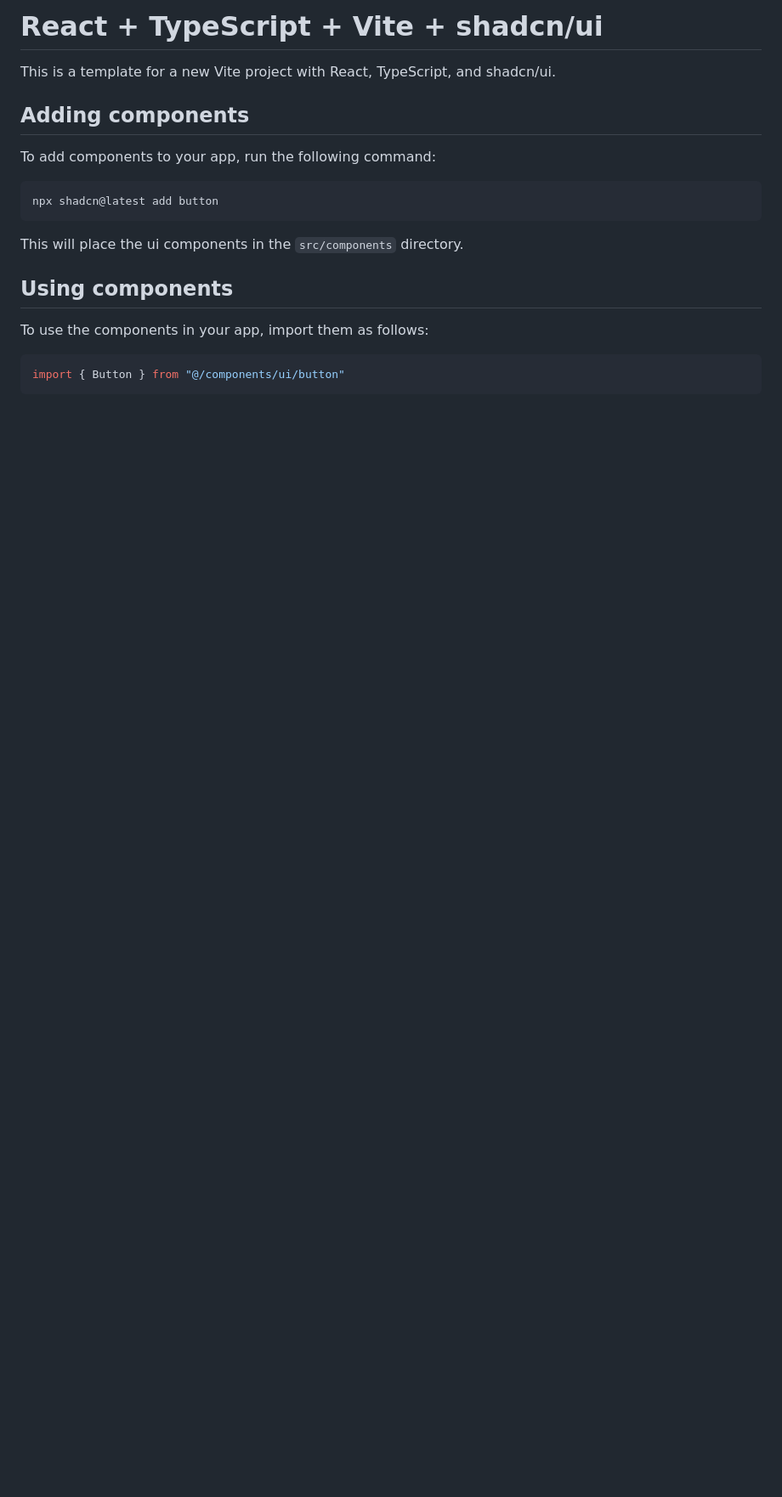
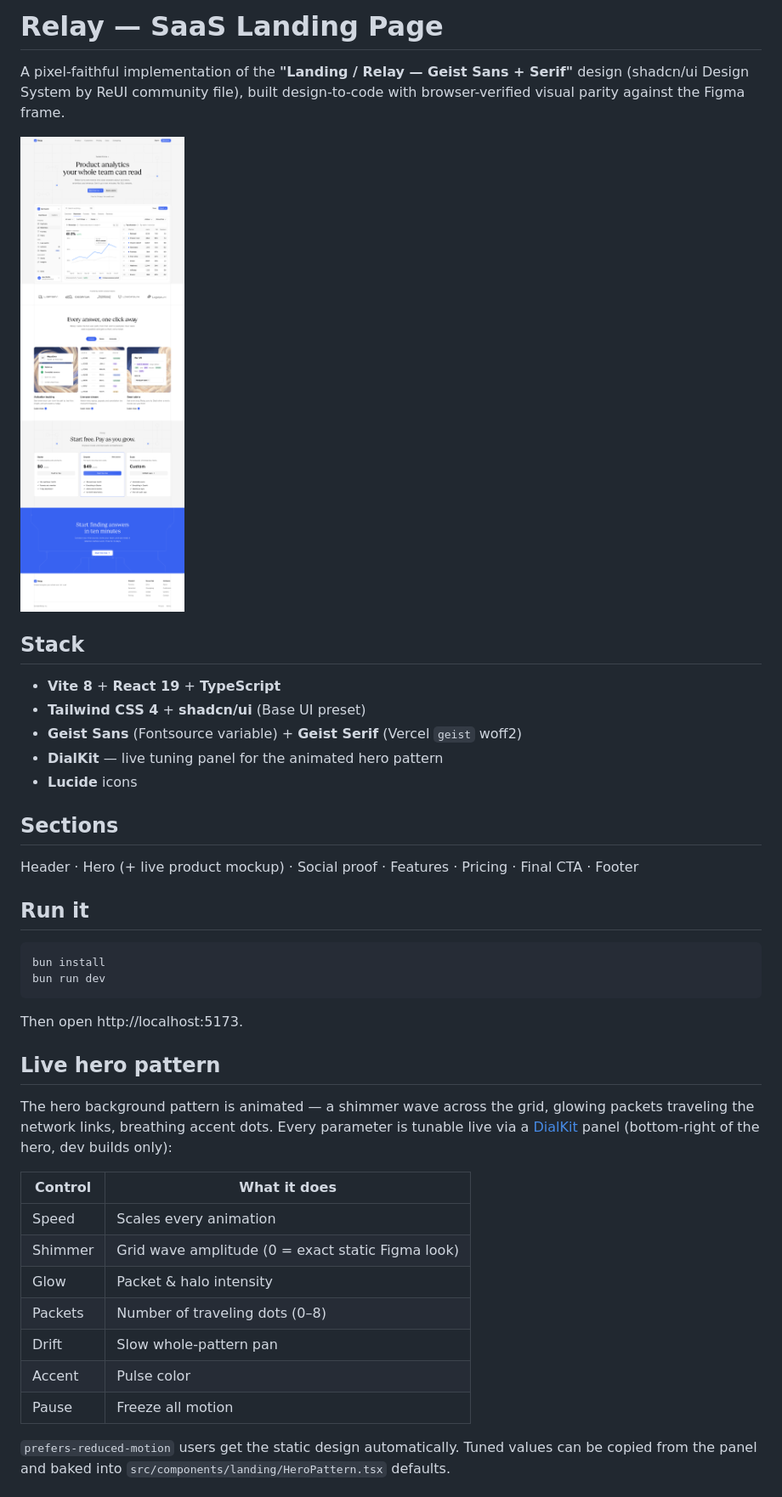
Before and after one commit to julianromli/relay-saas-landing-page, a Markdown page: README.md, the part around one of its changes. Shown at 85% size. GitHub-like rendering; pictures changed too: design/preview.png (added); blank space fills up the shorter version.

Commit message:
docs: replace template README with project readme

````diff
--- a/README.md
+++ b/README.md
@@ -1,20 +1,49 @@
-# React + TypeScript + Vite + shadcn/ui
+# Relay — SaaS Landing Page
 
-This is a template for a new Vite project with React, TypeScript, and shadcn/ui.
+A pixel-faithful implementation of the **"Landing / Relay — Geist Sans + Serif"** design
+(shadcn/ui Design System by ReUI community file), built design-to-code with browser-verified
+visual parity against the Figma frame.
 
-## Adding components
+![Relay landing page](design/preview.png)
 
-To add components to your app, run the following command:
+## Stack
+
+- **Vite 8** + **React 19** + **TypeScript**
+- **Tailwind CSS 4** + **shadcn/ui** (Base UI preset)
+- **Geist Sans** (Fontsource variable) + **Geist Serif** (Vercel `geist` woff2)
+- **DialKit** — live tuning panel for the animated hero pattern
+- **Lucide** icons
+
+## Sections
+
+Header · Hero (+ live product mockup) · Social proof · Features · Pricing · Final CTA · Footer
+
+## Run it
 
 ```bash
-npx shadcn@latest add button
+bun install
+bun run dev
 ```
 
-This will place the ui components in the `src/components` directory.
+Then open http://localhost:5173.
 
-## Using components
+## Live hero pattern
 
-To use the components in your app, import them as follows:
+The hero background pattern is animated — a shimmer wave across the grid, glowing packets
+traveling the network links, breathing accent dots. Every parameter is tunable live via a
+[DialKit](https://dialkit.dev) panel (bottom-right of the hero, dev builds only):
 
-```tsx
-import { Button } from "@/components/ui/button"
+| Control | What it does |
+| --- | --- |
+| Speed | Scales every animation |
+| Shimmer | Grid wave amplitude (0 = exact static Figma look) |
+| Glow | Packet & halo intensity |
+| Packets | Number of traveling dots (0–8) |
+| Drift | Slow whole-pattern pan |
+| Accent | Pulse color |
+| Pause | Freeze all motion |
+
+`prefers-reduced-motion` users get the static design automatically.
+Tuned values can be copied from the panel and baked into
+`src/components/landing/HeroPattern.tsx` defaults.
+
````
Also changed, not shown: other parts of README.md (+14 -0 lines).
